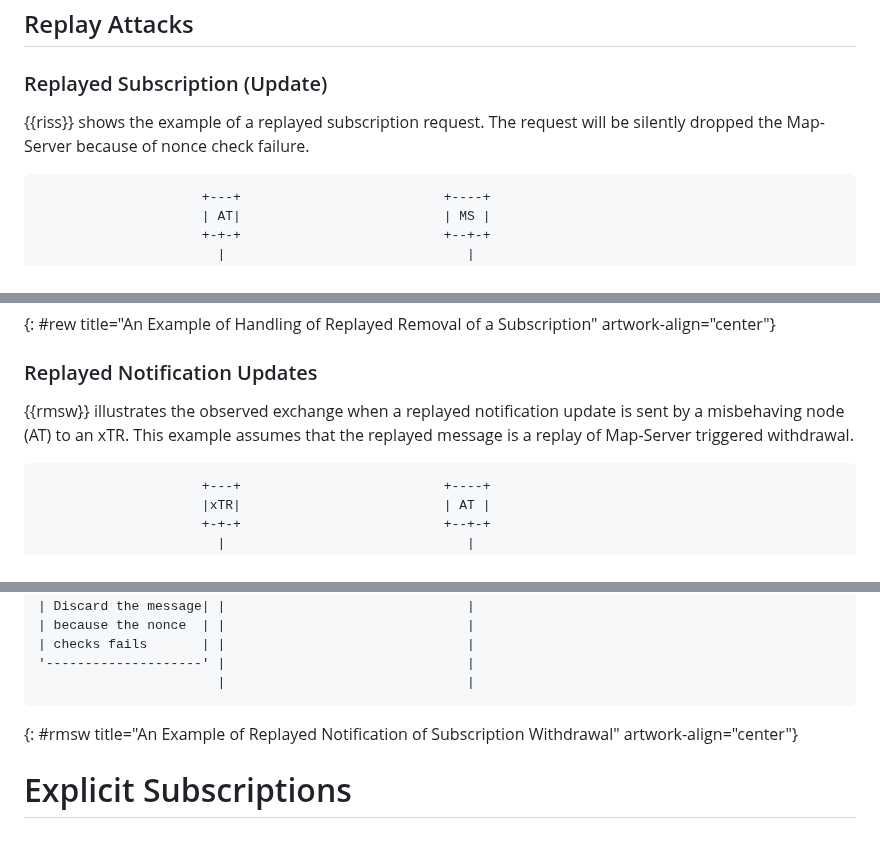
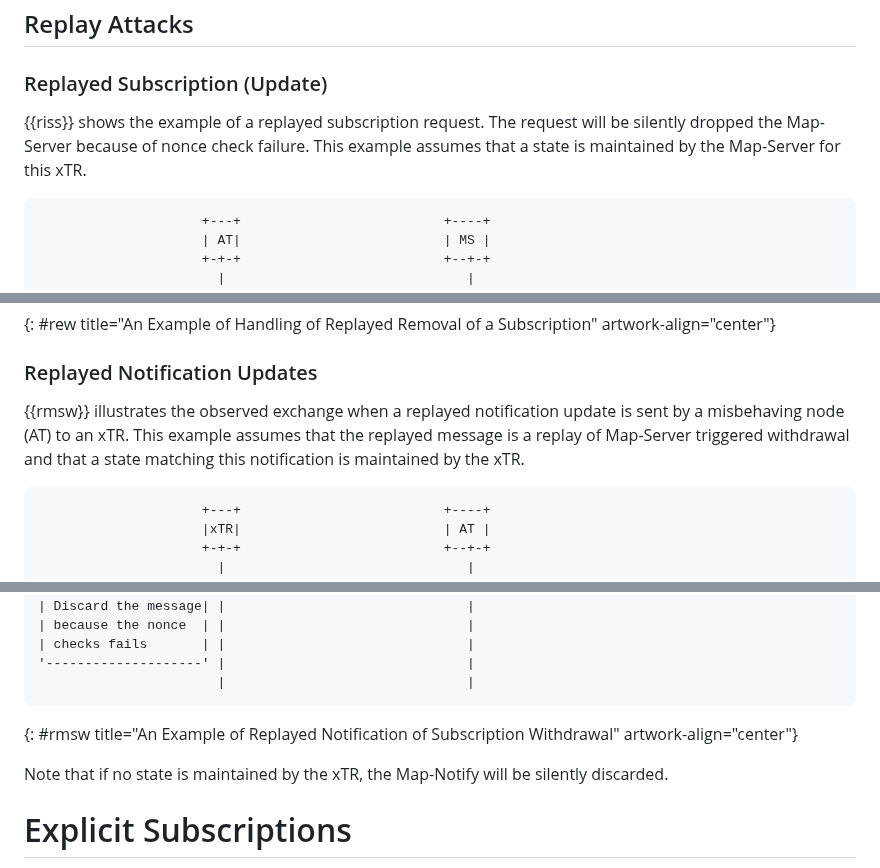
Before and after one commit to boucadair/lisp-pubsub-flow-examples, a Markdown page: draft-boucadair-lisp-pubsub-flow-examples.md, 3 parts joined by grey strips. Drawn GitHub-style; blank space fills up the shorter version.

```diff
--- a/draft-boucadair-lisp-pubsub-flow-examples.md
+++ b/draft-boucadair-lisp-pubsub-flow-examples.md
@@ -409,7 +409,7 @@ A Map-Notify will be sent back by the Map-Server even if no subscription is foun
 
 ### Replayed Subscription (Update)
 
-{{riss}} shows the example of a replayed subscription request. The request will be silently dropped the Map-Server because of nonce check failure.
+{{riss}} shows the example of a replayed subscription request. The request will be silently dropped the Map-Server because of nonce check failure. This example assumes that a state is maintained by the Map-Server for this xTR.
 
 ~~~~ aasvg
                      +---+                          +----+
@@ -507,7 +564,7 @@ If replayed attacks are not counted as part of the rate-limit policy, legitimate
 
 ### Replayed Notification Updates
 
-{{rmsw}} illustrates the observed exchange when a replayed notification update is sent by a misbehaving node (AT) to an xTR. This example assumes that the replayed message is a replay of Map-Server triggered withdrawal.
+{{rmsw}} illustrates the observed exchange when a replayed notification update is sent by a misbehaving node (AT) to an xTR. This example assumes that the replayed message is a replay of Map-Server triggered withdrawal and that a state matching this notification is maintained by the xTR.
 
 ~~~~ aasvg
                      +---+                          +----+
@@ -529,6 +586,8 @@ If replayed attacks are not counted as part of the rate-limit policy, legitimate
 ~~~~
 {: #rmsw title="An Example of Replayed Notification of Subscription Withdrawal" artwork-align="center"}
 
+Note that if no state is maintained by the xTR, the Map-Notify will be silently discarded.
+
 # Explicit Subscriptions
 
 TBC.
```
Also changed, not shown: other parts of draft-boucadair-lisp-pubsub-flow-examples.md (+58 -1 lines).
